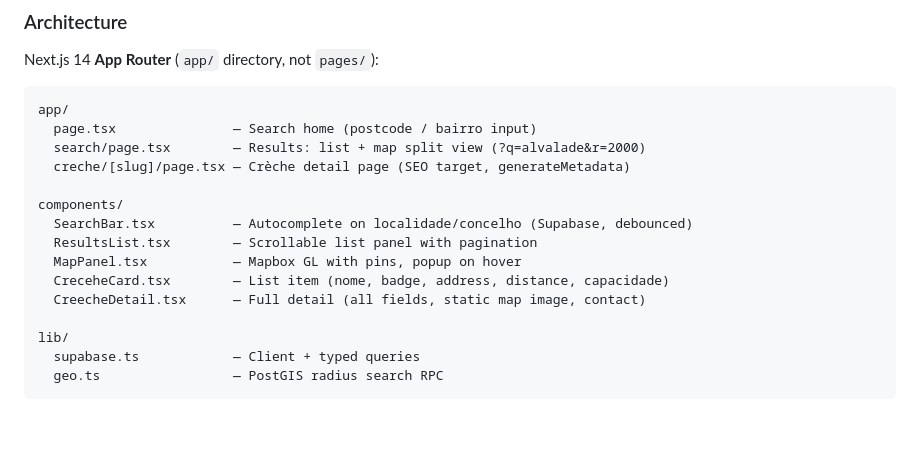
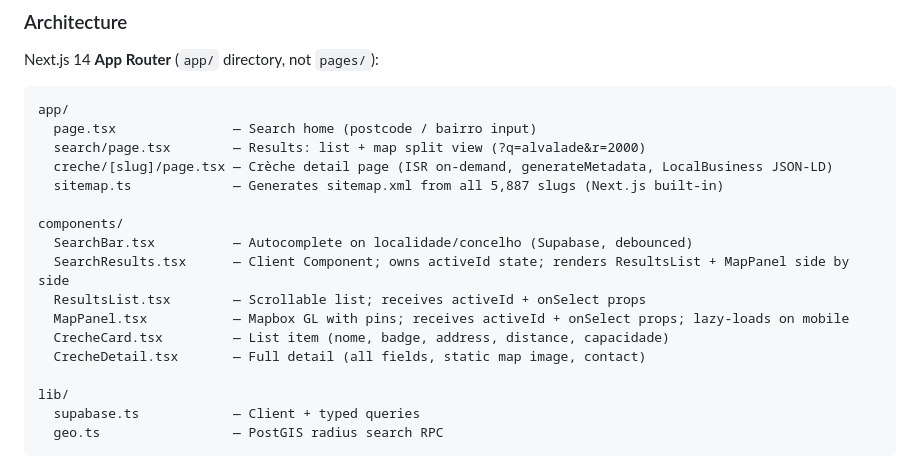
Before and after one commit to davidmarqu3s/childcare-directory, a Markdown page: DESIGN.md, the part around one of its changes. Drawn GitHub-style; blank space fills up the shorter version.

```diff
--- a/DESIGN.md
+++ b/DESIGN.md
@@ -70,14 +70,16 @@ Next.js 14 **App Router** (`app/` directory, not `pages/`):
 app/
   page.tsx               — Search home (postcode / bairro input)
   search/page.tsx        — Results: list + map split view (?q=alvalade&r=2000)
-  creche/[slug]/page.tsx — Crèche detail page (SEO target, generateMetadata)
+  creche/[slug]/page.tsx — Crèche detail page (ISR on-demand, generateMetadata, LocalBusiness JSON-LD)
+  sitemap.ts             — Generates sitemap.xml from all 5,887 slugs (Next.js built-in)
 
 components/
   SearchBar.tsx          — Autocomplete on localidade/concelho (Supabase, debounced)
-  ResultsList.tsx        — Scrollable list panel with pagination
-  MapPanel.tsx           — Mapbox GL with pins, popup on hover
-  CreceheCard.tsx        — List item (nome, badge, address, distance, capacidade)
-  CreecheDetail.tsx      — Full detail (all fields, static map image, contact)
+  SearchResults.tsx      — Client Component; owns activeId state; renders ResultsList + MapPanel side by side
+  ResultsList.tsx        — Scrollable list; receives activeId + onSelect props
+  MapPanel.tsx           — Mapbox GL with pins; receives activeId + onSelect props; lazy-loads on mobile
+  CrecheCard.tsx         — List item (nome, badge, address, distance, capacidade)
+  CrecheDetail.tsx       — Full detail (all fields, static map image, contact)
 
 lib/
   supabase.ts            — Client + typed queries
```
Also changed, not shown: other parts of DESIGN.md (+80 -7 lines), TODOS.md (added, +39 -0 lines).
